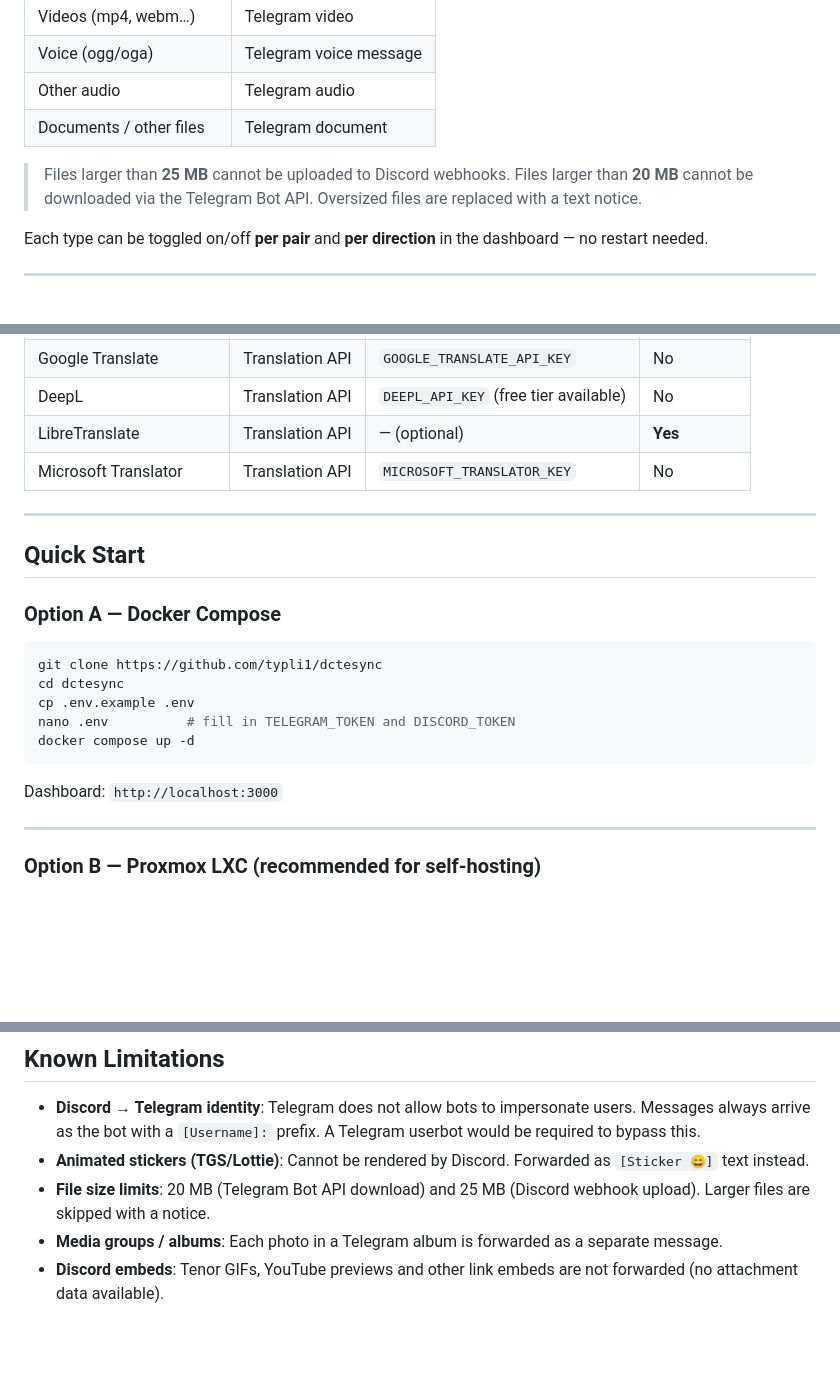
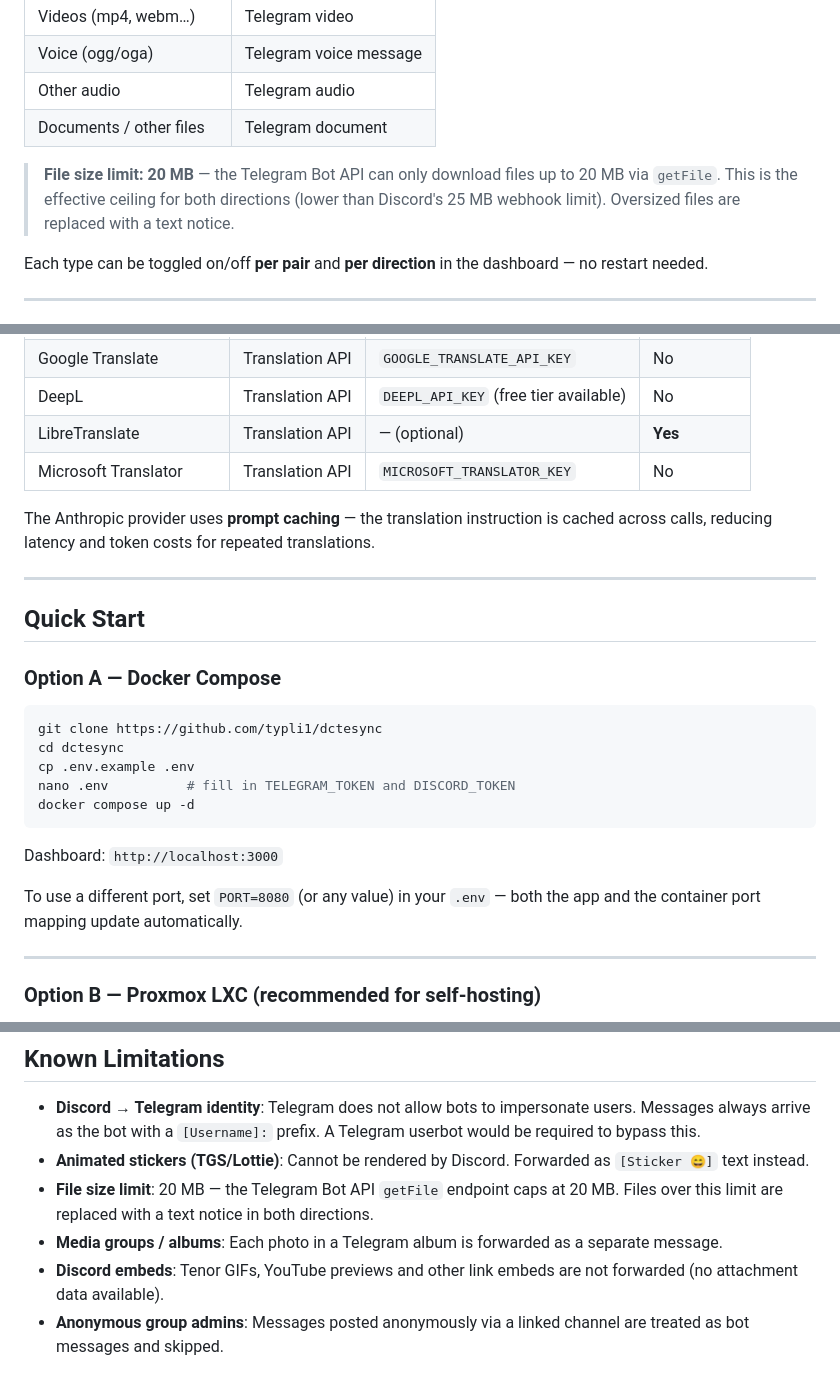
Before and after one commit to tYPLi1/DCTEsync, a Markdown page: README.md, 3 parts joined by grey strips. Drawn GitHub-style; blank space fills up the shorter version.

````diff
--- a/README.md
+++ b/README.md
@@ -48,8 +49,8 @@ A self-hosted bridge bot that syncs messages between Telegram groups and Discord
 | Other audio | Telegram audio |
 | Documents / other files | Telegram document |
 
-> Files larger than **25 MB** cannot be uploaded to Discord webhooks.
-> Files larger than **20 MB** cannot be downloaded via the Telegram Bot API.
+> **File size limit: 20 MB** — the Telegram Bot API can only download files up to 20 MB via `getFile`.
+> This is the effective ceiling for both directions (lower than Discord's 25 MB webhook limit).
 > Oversized files are replaced with a text notice.
 
 Each type can be toggled on/off **per pair** and **per direction** in the dashboard — no restart needed.
@@ -70,6 +71,8 @@ Translation is **disabled by default**. You can enable it per pair and per direc
 | LibreTranslate | Translation API | — (optional) | **Yes** |
 | Microsoft Translator | Translation API | `MICROSOFT_TRANSLATOR_KEY` | No |
 
+The Anthropic provider uses **prompt caching** — the translation instruction is cached across calls, reducing latency and token costs for repeated translations.
+
 ---
 
 ## Quick Start
@@ -85,6 +88,8 @@ docker compose up -d
 ```
 
 Dashboard: `http://localhost:3000`
+
+To use a different port, set `PORT=8080` (or any value) in your `.env` — both the app and the container port mapping update automatically.
 
 ---
 
@@ -256,6 +273,7 @@ sudo systemctl stop tg-bridge       # stop
 
 - **Discord → Telegram identity**: Telegram does not allow bots to impersonate users. Messages always arrive as the bot with a `[Username]:` prefix. A Telegram userbot would be required to bypass this.
 - **Animated stickers (TGS/Lottie)**: Cannot be rendered by Discord. Forwarded as `[Sticker 😄]` text instead.
-- **File size limits**: 20 MB (Telegram Bot API download) and 25 MB (Discord webhook upload). Larger files are skipped with a notice.
+- **File size limit**: 20 MB — the Telegram Bot API `getFile` endpoint caps at 20 MB. Files over this limit are replaced with a text notice in both directions.
 - **Media groups / albums**: Each photo in a Telegram album is forwarded as a separate message.
 - **Discord embeds**: Tenor GIFs, YouTube previews and other link embeds are not forwarded (no attachment data available).
+- **Anonymous group admins**: Messages posted anonymously via a linked channel are treated as bot messages and skipped.
````
Also changed, not shown: other parts of README.md (+22 -9 lines).
